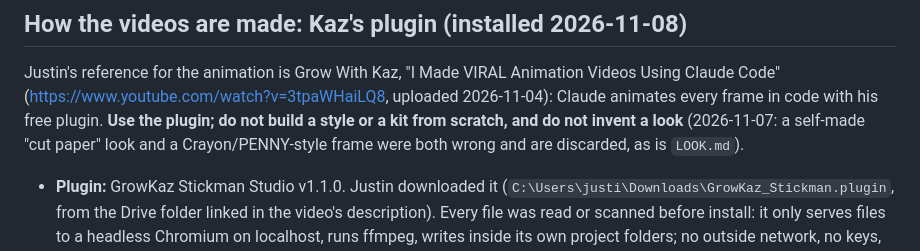
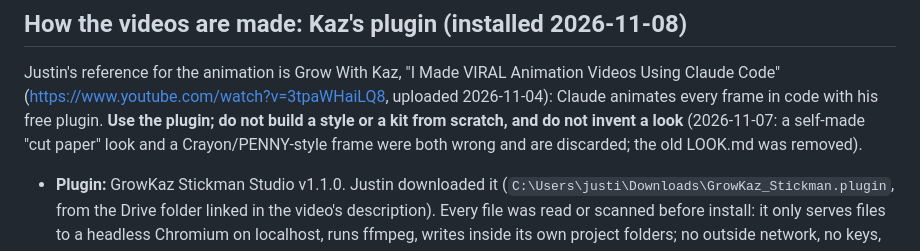
Before and after one commit to tsujintsujin/YtAutomation, a Markdown page: channels/tilltown/HANDOFF.md, the part around the change. Rendered like a GitHub page.

Commit message:
Tilltown: remove the discarded LOOK.md (the look comes from Kaz's plugin)
Co-Authored-By: Claude Opus 5.5 <noreply@anthropic.com>

```diff
--- a/channels/tilltown/HANDOFF.md
+++ b/channels/tilltown/HANDOFF.md
@@ -17,7 +17,7 @@ his own Google account or his decision; those steps are listed first, below.
 Justin's reference for the animation is Grow With Kaz, "I Made VIRAL Animation Videos Using Claude Code"
 (https://www.youtube.com/watch?v=3tpaWHaiLQ8, uploaded 2026-11-04): Claude animates every frame in code with his free
 plugin. **Use the plugin; do not build a style or a kit from scratch, and do not invent a look** (2026-11-07: a
-self-made "cut paper" look and a Crayon/PENNY-style frame were both wrong and are discarded, as is `LOOK.md`).
+self-made "cut paper" look and a Crayon/PENNY-style frame were both wrong and are discarded; the old LOOK.md was removed).
 - **Plugin:** GrowKaz Stickman Studio v1.1.0. Justin downloaded it (`C:\Users\justi\Downloads\GrowKaz_Stickman.plugin`,
   from the Drive folder linked in the video's description). Every file was read or scanned before install: it only
   serves files to a headless Chromium on localhost, runs ffmpeg, writes inside its own project folders; no outside
```
Also changed, not shown: channels/tilltown/LOOK.md (deleted, +0 -29 lines).
